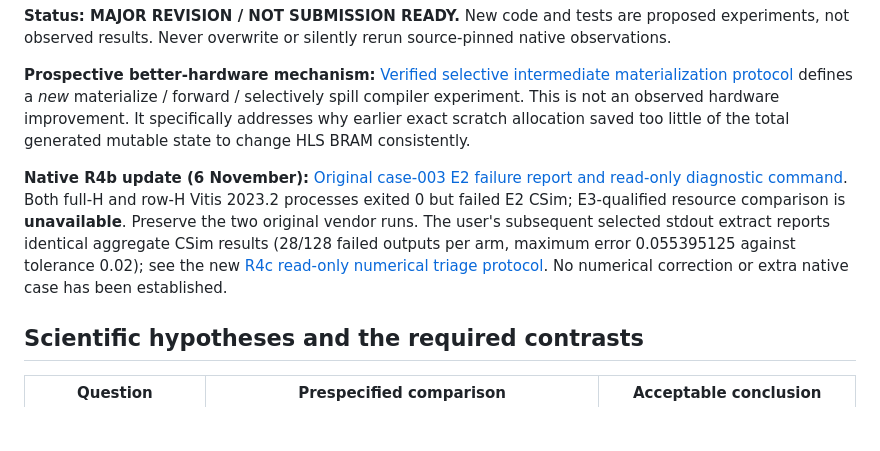
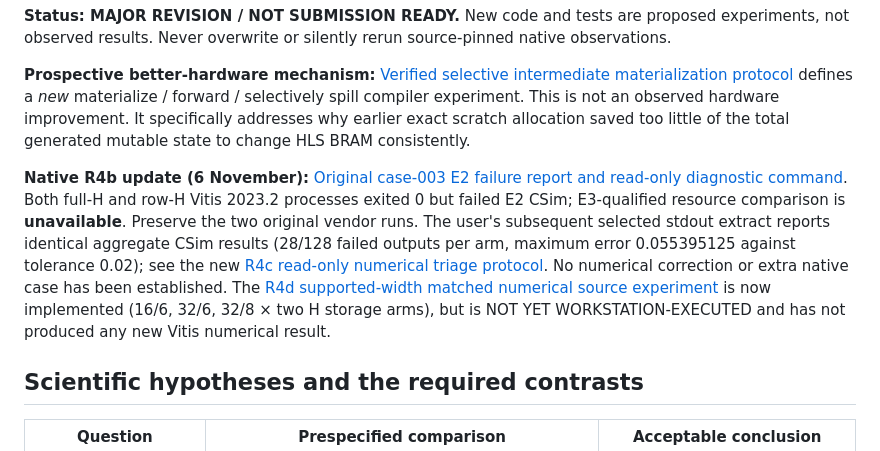
Before and after one commit to umutcanaltin/fpgai_compiler, a Markdown page: paper/compiler_ir/FIRST_PAPER_SCIENTIFIC_COMPLETION_20261106.md, the part around the change. Rendered like a GitHub page; blank space fills up the shorter version.

Commit message:
docs: connect R4d implementation to first-paper scientific gates

```diff
--- a/paper/compiler_ir/FIRST_PAPER_SCIENTIFIC_COMPLETION_20261106.md
+++ b/paper/compiler_ir/FIRST_PAPER_SCIENTIFIC_COMPLETION_20261106.md
@@ -8,7 +8,7 @@
 
 **Prospective better-hardware mechanism:** [Verified selective intermediate materialization protocol](VERIFIED_SELECTIVE_MATERIALIZATION_RESEARCH_20261106.md) defines a *new* materialize / forward / selectively spill compiler experiment. This is not an observed hardware improvement. It specifically addresses why earlier exact scratch allocation saved too little of the total generated mutable state to change HLS BRAM consistently.
 
-**Native R4b update (6 November):** [Original case-003 E2 failure report and read-only diagnostic command](R4B_NATIVE_CASE003_FAILED_CSIM_20261106.md). Both full-H and row-H Vitis 2023.2 processes exited 0 but failed E2 CSim; E3-qualified resource comparison is **unavailable**. Preserve the two original vendor runs. The user's subsequent selected stdout extract reports identical aggregate CSim results (28/128 failed outputs per arm, maximum error 0.055395125 against tolerance 0.02); see the new [R4c read-only numerical triage protocol](R4C_CSIM_NUMERICAL_TRIAGE_20261106.md). No numerical correction or extra native case has been established.
+**Native R4b update (6 November):** [Original case-003 E2 failure report and read-only diagnostic command](R4B_NATIVE_CASE003_FAILED_CSIM_20261106.md). Both full-H and row-H Vitis 2023.2 processes exited 0 but failed E2 CSim; E3-qualified resource comparison is **unavailable**. Preserve the two original vendor runs. The user's subsequent selected stdout extract reports identical aggregate CSim results (28/128 failed outputs per arm, maximum error 0.055395125 against tolerance 0.02); see the new [R4c read-only numerical triage protocol](R4C_CSIM_NUMERICAL_TRIAGE_20261106.md). No numerical correction or extra native case has been established. The [R4d supported-width matched numerical source experiment](R4D_MATCHED_NUMERIC_PRECISION_20261106.md) is now implemented (16/6, 32/6, 32/8 × two H storage arms), but is NOT YET WORKSTATION-EXECUTED and has not produced any new Vitis numerical result.
 
 ## Scientific hypotheses and the required contrasts
 
```
